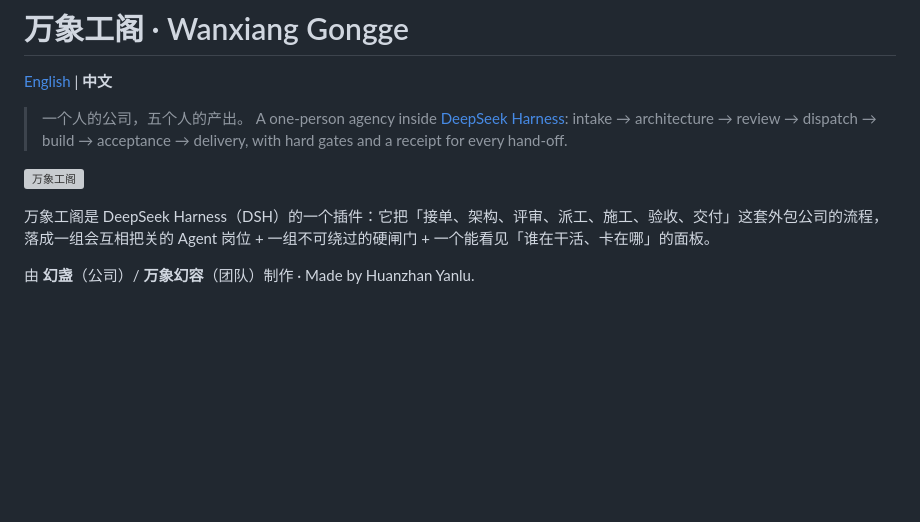
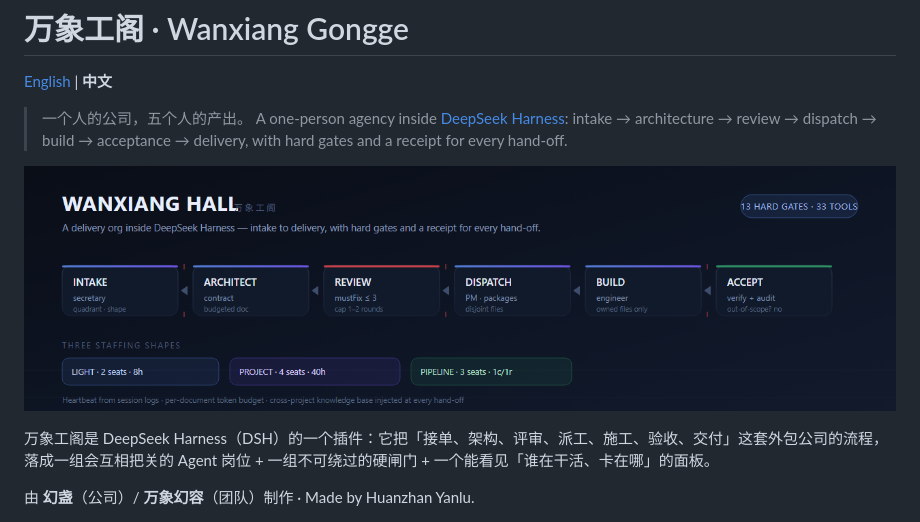
Before and after one commit to hujiajunyu-lab/dsh-wanxiang-hall, a Markdown page: README.zh.md, the part around the change. Drawn GitHub-style; pictures changed too: assets/hero.png (added); blank space fills up the shorter version; grey boxes are pictures that could not be loaded.

```diff
--- a/README.zh.md
+++ b/README.zh.md
@@ -5,7 +5,7 @@
 > 一个人的公司，五个人的产出。
 > A one-person agency inside [DeepSeek Harness](https://github.com/deepseek-ai): intake → architecture → review → dispatch → build → acceptance → delivery, with hard gates and a receipt for every hand-off.
 
-![万象工阁](assets/hero.svg)
+![万象工阁](assets/hero.png)
 
 万象工阁是 DeepSeek Harness（DSH）的一个插件：它把「接单、架构、评审、派工、施工、验收、交付」这套外包公司的流程，落成一组会互相把关的 Agent 岗位 + 一组不可绕过的硬闸门 + 一个能看见「谁在干活、卡在哪」的面板。
 
```
Also changed, not shown: README.md (+1 -1 lines), assets/icon-180.png (added), 1 other file.
